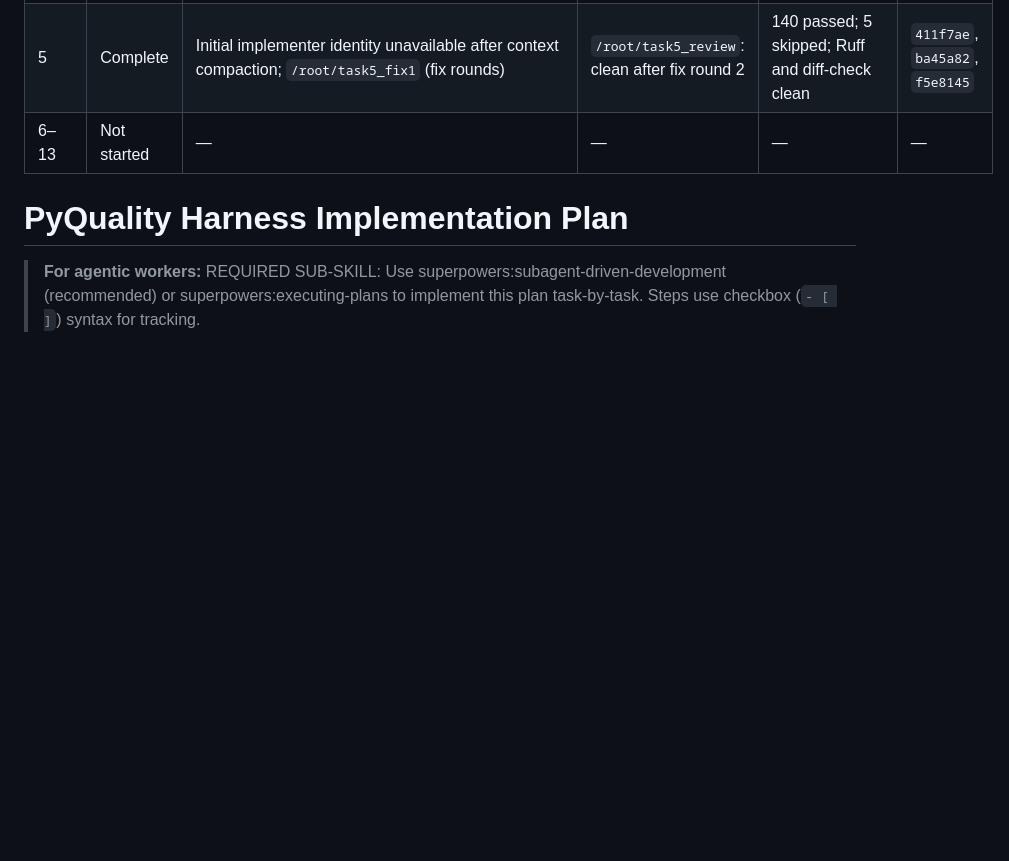
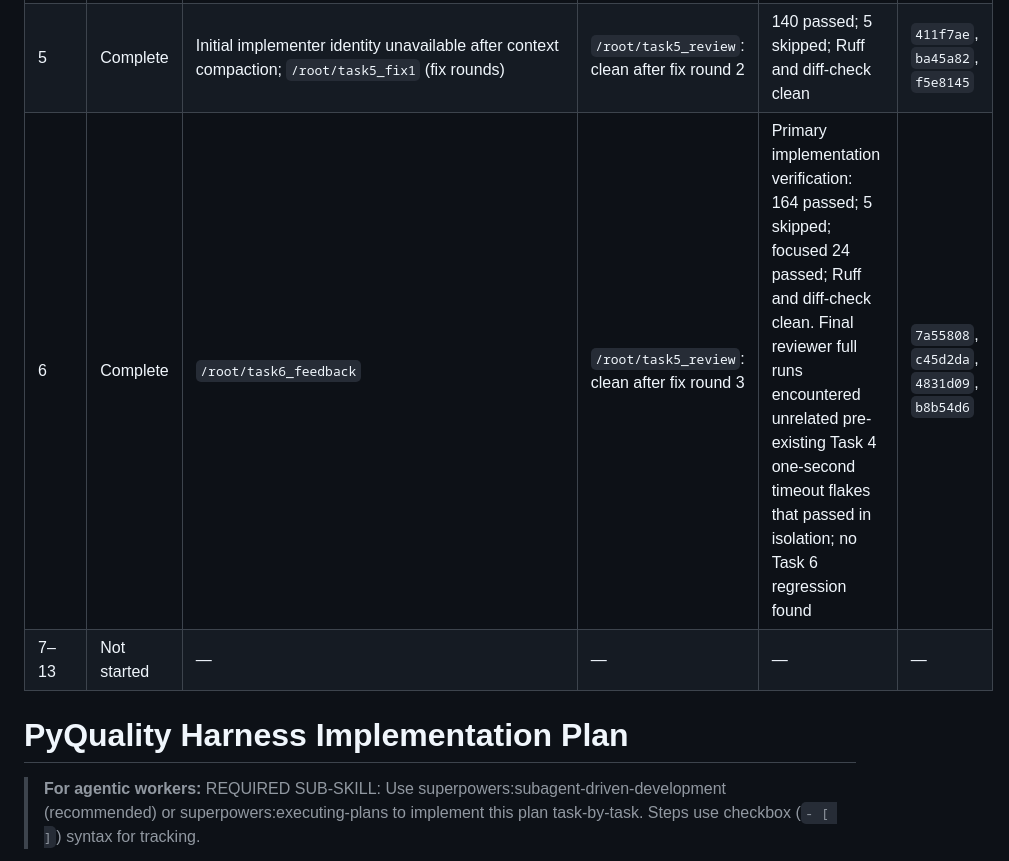
Before and after one commit to oVLVo11/AI4SE, a Markdown page: PLAN.md, the part around the change. Rendered like a GitHub page; blank space fills up the shorter version.

```diff
--- a/PLAN.md
+++ b/PLAN.md
@@ -8,7 +8,8 @@
 | 3 | Complete | `/root/task3_policy` | Human ruling: SPEC §14.2 is binding for revalidation; clean after fix round 1 | 88 passed; 3 WinError-1314 symlink skips; Ruff clean; deferred Minor: threshold-boundary coverage | `7b570c2`, `422382f` |
 | 4 | Complete | `/root/task4_tools`, `/root/task4_fix_round4` | Clean after fix round 4 | 113 passed; 5 skipped; Ruff clean; portable POSIX syscall contract passed locally, while the POSIX rename/symlink end-to-end test was unavailable on the Windows host | `b7a5d6c`, `ae7785d`, `c20a668`, `14becd2`, `6eea0e9` |
 | 5 | Complete | Initial implementer identity unavailable after context compaction; `/root/task5_fix1` (fix rounds) | `/root/task5_review`: clean after fix round 2 | 140 passed; 5 skipped; Ruff and diff-check clean | `411f7ae`, `ba45a82`, `f5e8145` |
-| 6–13 | Not started | — | — | — | — |
+| 6 | Complete | `/root/task6_feedback` | `/root/task5_review`: clean after fix round 3 | Primary implementation verification: 164 passed; 5 skipped; focused 24 passed; Ruff and diff-check clean. Final reviewer full runs encountered unrelated pre-existing Task 4 one-second timeout flakes that passed in isolation; no Task 6 regression found | `7a55808`, `c45d2da`, `4831d09`, `b8b54d6` |
+| 7–13 | Not started | — | — | — | — |
 
 # PyQuality Harness Implementation Plan
 
```
Also changed, not shown: AGENT_LOG.md (+4 -0 lines).
